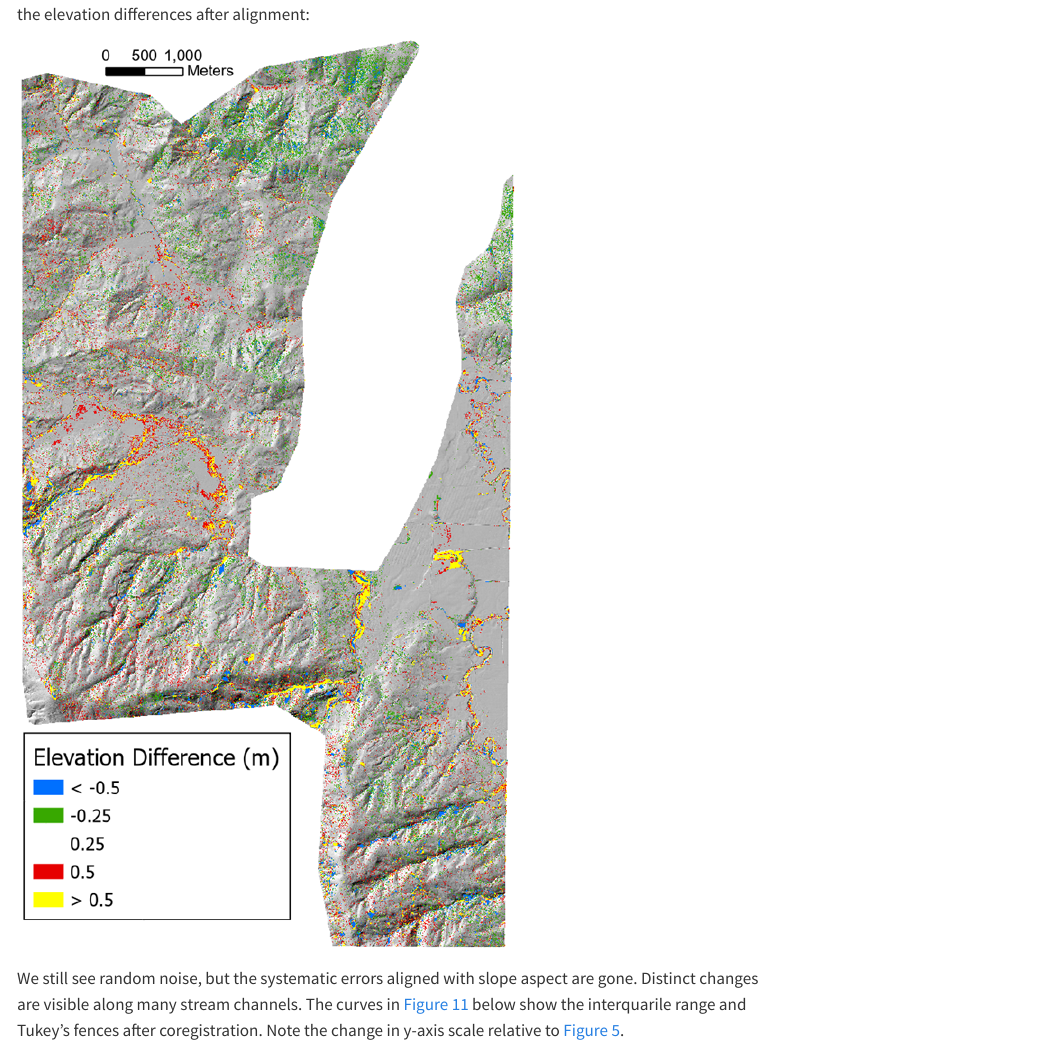
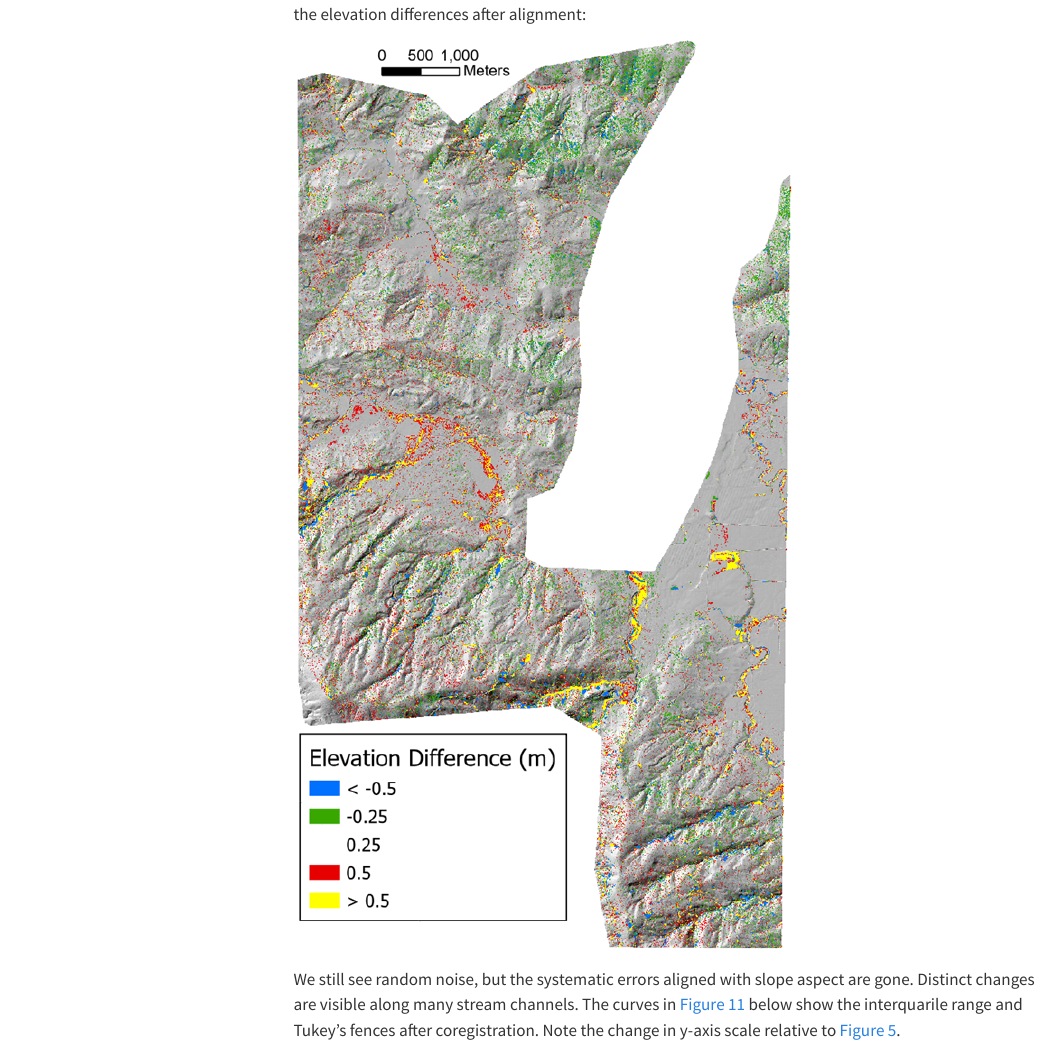
Before and after one commit to DanMillerM2/USC, a Quarto document (Coregistration.qmd): the page in a window 1100 px wide, from 2810 px down before the commit and from 9260 px down after it, so that both start at the same text. Rendered offline with R 4.5, knitr and Pandoc in place of Quarto, with nearby package versions; folded parts are opened; some code elsewhere in the file could not run offline; menus at the side of the page are left out.

Commit message:
Move coregistration to sidebar

```diff
--- a/Coregistration.qmd
+++ b/Coregistration.qmd
@@ -9,6 +9,7 @@ format:
   pdf: default
 editor: visual
 execute:
+  echo: false
   warning: false
 bibliography: references.bib
 ---
--- a/_quarto.yml
+++ b/_quarto.yml
@@ -10,15 +10,13 @@ website:
         href: about.qmd
       - text: "Landslide susceptibility"
         href: index.qmd
+
+  sidebar:
+    style: "docked"
+    search: true
+    contents:
       - text: "Coregistration"
-        href: Coregistration.qmd
-
-#  sidebar:
-#    style: "docked"
-#    search: true
-#    contents:
-#      - text: "Coregistration"
-#        href: coregistration.qmd
+        href: coregistration.qmd
 
 format:
   html:
```
Also changed, not shown: docs/search.json, 9 other files.
